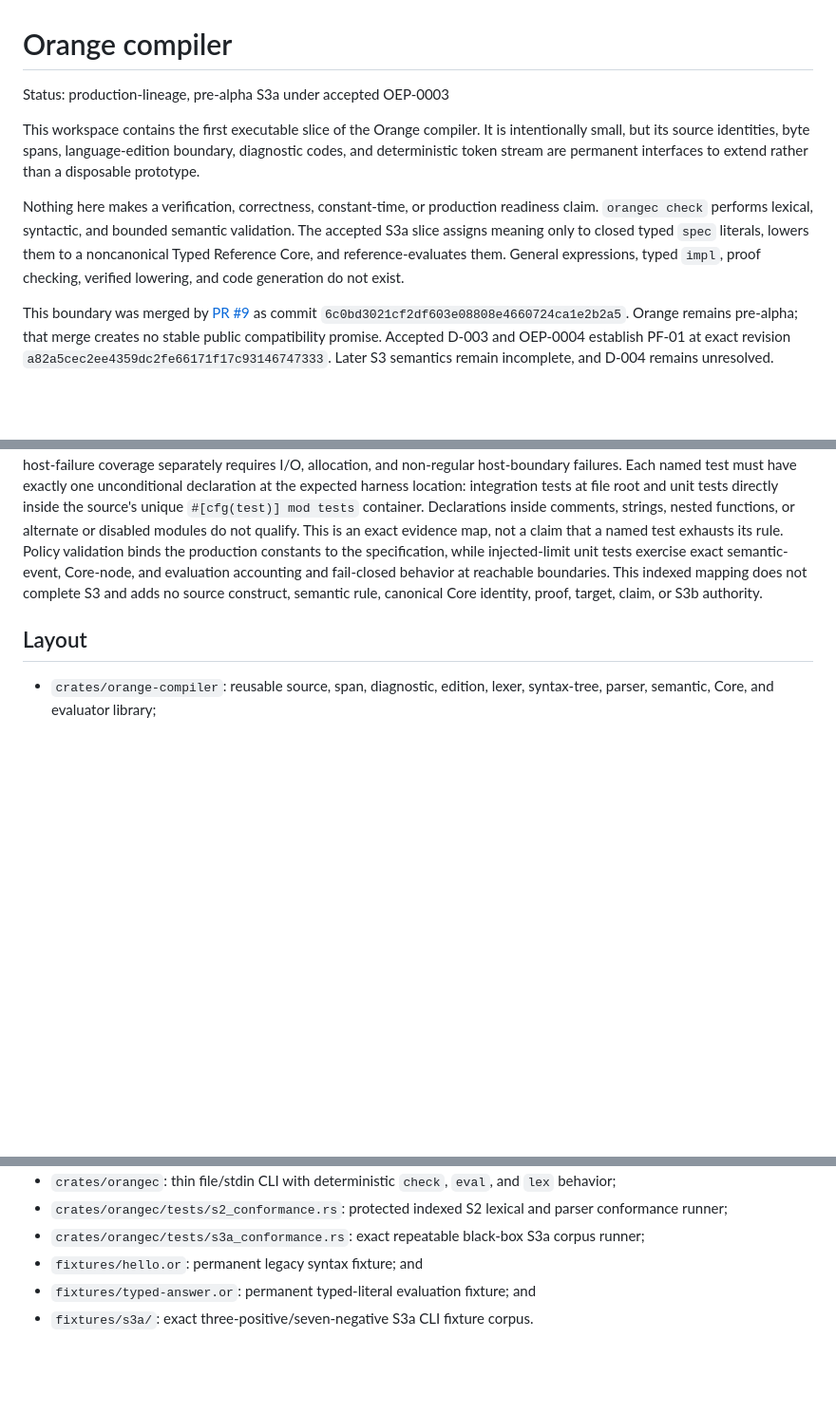
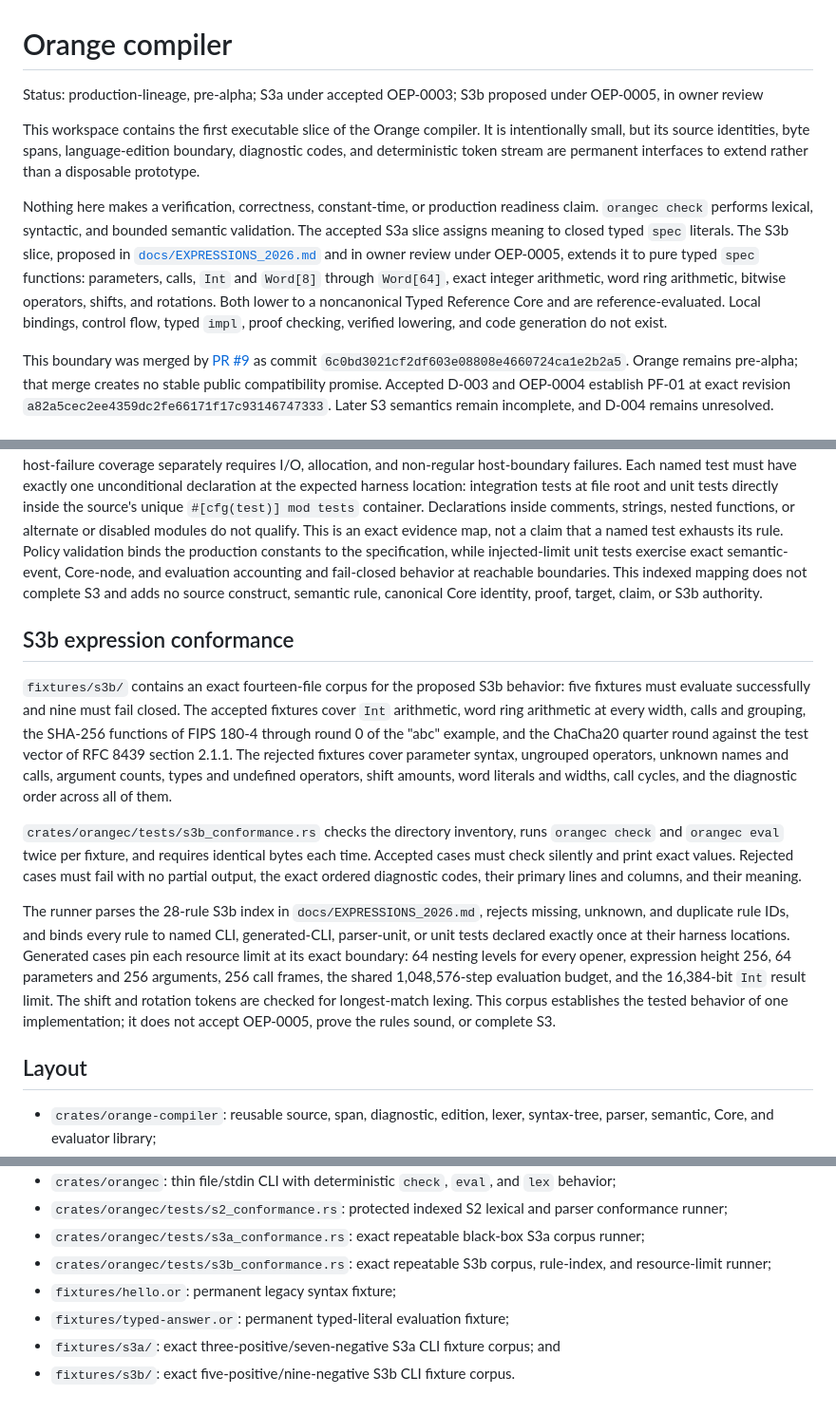
Before and after one commit to chasebryan/orange, a Markdown page: compiler/README.md, 3 parts joined by grey strips. Shown at 95% size. GitHub-like rendering; blank space fills up the shorter version.

```diff
--- a/compiler/README.md
+++ b/compiler/README.md
@@ -1,6 +1,7 @@
 # Orange compiler
 
-Status: production-lineage, pre-alpha S3a under accepted OEP-0003
+Status: production-lineage, pre-alpha; S3a under accepted OEP-0003; S3b
+proposed under OEP-0005, in owner review
 
 This workspace contains the first executable slice of the Orange compiler. It
 is intentionally small, but its source identities, byte spans, language-edition
@@ -9,10 +10,15 @@ interfaces to extend rather than a disposable prototype.
 
 Nothing here makes a verification, correctness, constant-time, or production
 readiness claim. `orangec check` performs lexical, syntactic, and bounded
-semantic validation. The accepted S3a slice assigns meaning only to closed
-typed `spec` literals, lowers them to a noncanonical Typed Reference Core, and
-reference-evaluates them. General expressions, typed `impl`, proof checking,
-verified lowering, and code generation do not exist.
+semantic validation. The accepted S3a slice assigns meaning to closed typed
+`spec` literals. The S3b slice, proposed in
+[`docs/EXPRESSIONS_2026.md`](../docs/EXPRESSIONS_2026.md) and in owner review
+under OEP-0005, extends it to pure typed `spec` functions: parameters, calls,
+`Int` and `Word[8]` through `Word[64]`, exact integer arithmetic, word ring
+arithmetic, bitwise operators, shifts, and rotations. Both lower to a
+noncanonical Typed Reference Core and are reference-evaluated. Local bindings,
+control flow, typed `impl`, proof checking, verified lowering, and code
+generation do not exist.
 
 This boundary was merged by
 [PR #9](https://github.com/chasebryan/orange/pull/9) as commit
@@ -728,6 +774,35 @@ at reachable boundaries. This indexed mapping does not complete S3 and adds no
 source construct, semantic rule, canonical Core identity, proof, target, claim,
 or S3b authority.
 
+## S3b expression conformance
+
+`fixtures/s3b/` contains an exact fourteen-file corpus for the proposed S3b
+behavior: five fixtures must evaluate successfully and nine must fail closed.
+The accepted fixtures cover `Int` arithmetic, word ring arithmetic at every
+width, calls and grouping, the SHA-256 functions of FIPS 180-4 through round 0
+of the "abc" example, and the ChaCha20 quarter round against the test vector of
+RFC 8439 section 2.1.1. The rejected fixtures cover parameter syntax, ungrouped
+operators, unknown names and calls, argument counts, types and undefined
+operators, shift amounts, word literals and widths, call cycles, and the
+diagnostic order across all of them.
+
+`crates/orangec/tests/s3b_conformance.rs` checks the directory inventory, runs
+`orangec check` and `orangec eval` twice per fixture, and requires identical
+bytes each time. Accepted cases must check silently and print exact values.
+Rejected cases must fail with no partial output, the exact ordered diagnostic
+codes, their primary lines and columns, and their meaning.
+
+The runner parses the 28-rule S3b index in `docs/EXPRESSIONS_2026.md`, rejects
+missing, unknown, and duplicate rule IDs, and binds every rule to named CLI,
+generated-CLI, parser-unit, or unit tests declared exactly once at their
+harness locations. Generated cases pin each resource limit at its exact
+boundary: 64 nesting levels for every opener, expression height 256, 64
+parameters and 256 arguments, 256 call frames, the shared 1,048,576-step
+evaluation budget, and the 16,384-bit `Int` result limit. The shift and
+rotation tokens are checked for longest-match lexing. This corpus establishes
+the tested behavior of one implementation; it does not accept OEP-0005, prove
+the rules sound, or complete S3.
+
 ## Layout
 
 - `crates/orange-compiler`: reusable source, span, diagnostic, edition, lexer,
@@ -745,6 +820,10 @@ or S3b authority.
   parser conformance runner;
 - `crates/orangec/tests/s3a_conformance.rs`: exact repeatable black-box S3a
   corpus runner;
-- `fixtures/hello.or`: permanent legacy syntax fixture; and
-- `fixtures/typed-answer.or`: permanent typed-literal evaluation fixture; and
-- `fixtures/s3a/`: exact three-positive/seven-negative S3a CLI fixture corpus.
+- `crates/orangec/tests/s3b_conformance.rs`: exact repeatable S3b corpus,
+  rule-index, and resource-limit runner;
+- `fixtures/hello.or`: permanent legacy syntax fixture;
+- `fixtures/typed-answer.or`: permanent typed-literal evaluation fixture;
+- `fixtures/s3a/`: exact three-positive/seven-negative S3a CLI fixture corpus;
+  and
+- `fixtures/s3b/`: exact five-positive/nine-negative S3b CLI fixture corpus.
```
Also changed, not shown: other parts of compiler/README.md (+64 -24 lines).
